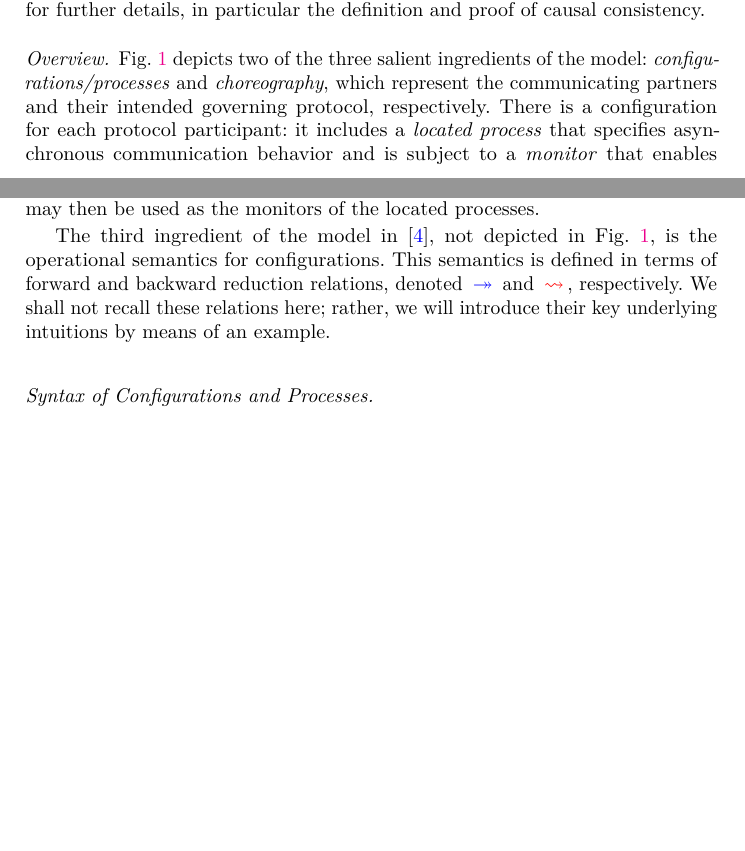
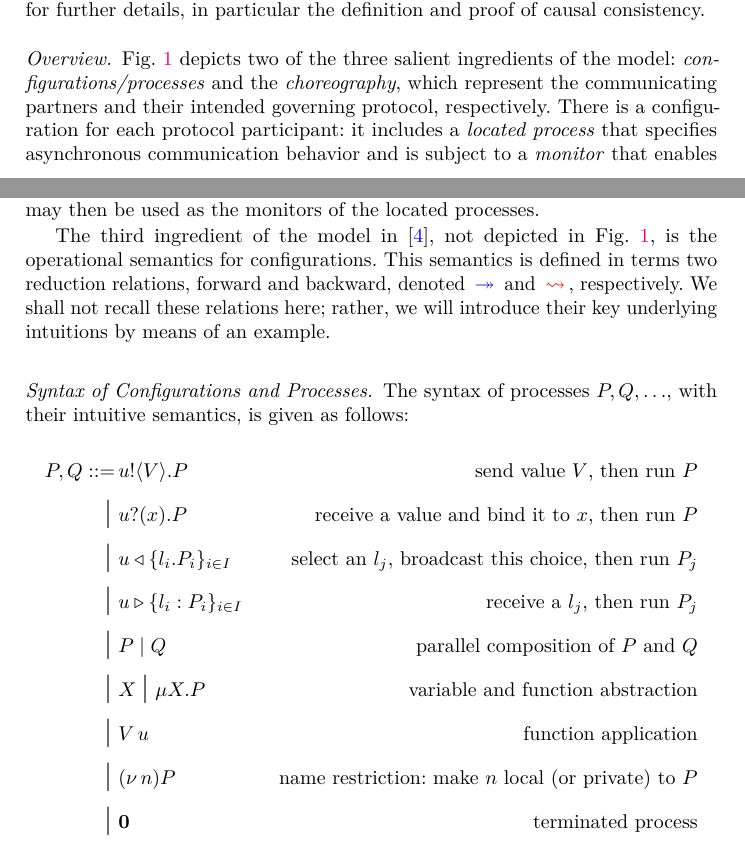
Before and after one commit to folkertdev/reversible-debugger, a LaTeX thesis (tfp-full-paper/thesis.tex): two parts of pages 2 and 3 of 33, joined at a grey line, cut so that both start at the same text, the shorter picture padded with empty space. Compiled offline with pdfLaTeX.

Commit message:
starting....

```diff
--- a/tfp-full-paper/thesis.tex
+++ b/tfp-full-paper/thesis.tex
@@ -4,6 +4,12 @@
 \usepackage{lmodern}
 \usepackage{amssymb,amsmath}
 \usepackage{ifxetex,ifluatex}
+\usepackage{xspace}
+
+\usepackage{xcolor}
+\newcommand{\erase}[1]{\textcolor{orange}{#1}}
+
+
 \usepackage{fixltx2e} % provides \textsubscript
 % use upquote if available, for straight quotes in verbatim environments
 
@@ -188,7 +194,7 @@ Here we shall  informally describe the key elements of the model, guided by a ru
 
 \paragraph{Overview.}
 Fig.~\ref{f:model} depicts two of the three salient ingredients of the model:
-\emph{configurations/processes} and
+\emph{configurations/processes} and the
 \emph{choreography}, which represent the communicating partners and their intended governing protocol, respectively.
 There is a {configuration} for each protocol participant: it includes a \emph{located process} that specifies asynchronous communication behavior and is subject to a \emph{monitor} that enables forward/backward steps at run-time. This monitor is obtained via the choreography, which  declaratively describes a protocol among two or more participants.
 Formally, the model considers choreographies defined in terms of \emph{global types} in the sense of multiparty session types~\cite{DBLP:conf/popl/HondaYC08}.
@@ -196,9 +202,22 @@ For this reason, we often use `choreographies' and `global types' as synonyms.
 A global type can be \emph{projected} onto each participant so as to obtain
 its corresponding  \emph{local type}, i.e., a session type that abstracts a participant's contribution to the global protocol. These local types may then be used as the monitors of the located processes.
 
-The third ingredient of the model in~\cite{DBLP:conf/ppdp/MezzinaP17}, not depicted in Fig.~\ref{f:model}, is the operational semantics for configurations. This semantics is defined in terms of forward and backward reduction relations, denoted $\fw$  and $\bk$, respectively. We shall not recall these relations here; rather, we will introduce their key underlying intuitions by means of an example.
+The third ingredient of the model in~\cite{DBLP:conf/ppdp/MezzinaP17}, not depicted in Fig.~\ref{f:model}, is the operational semantics for configurations. This semantics is defined in terms two reduction relations, forward and backward, denoted $\fw$  and $\bk$, respectively. We shall not recall these relations here; rather, we will introduce their key underlying intuitions by means of an example.
 
 \paragraph{Syntax of Configurations and Processes.}
+The syntax of processes $P, Q, \ldots$, with their intuitive semantics, is given as follows:
+\begin{align*}
+P, Q ::= \,
+        & \bout{u}{V}{P} \,\,\, \, \, &\text{send value $V$, then run $P$} \\
+\sbnfbar & \binp{u}{x}{P} \,\,\, \, \, & \text{receive a value and bind it to $x$, then run $P$} \\
+\sbnfbar &  \bsel{u}{\lbl_i. P_i}_{i\in I}\,\,\, \, \, & \text{select an $l_j$, broadcast this choice, then run $P_j$} \\
+\sbnfbar & \bbra{u}{\lbl_i:P_i}_{i \in I} \,\,\, \, \, & \text{receive a   $l_j$, then run  $P_j$} \\
+\sbnfbar   & P \Par Q  &\text{parallel composition of $P$ and $Q$} \\
+\sbnfbar  & \rvar{X} \sbnfbar  \recp{X}{P} \,\,\, &\text{variable and function abstraction}\\
+\sbnfbar & \appl{V}{u} \,\,\, &\text{function application} \\
+\sbnfbar  & \news{n}P \,\,\, &\text{name restriction: make $n$ local (or private) to $P$} \\
+\sbnfbar  & \inact \,\,\, &\text{terminated process}
+\end{align*}
 
 
 \subsection{Old Material (From The Thesis)}
```
